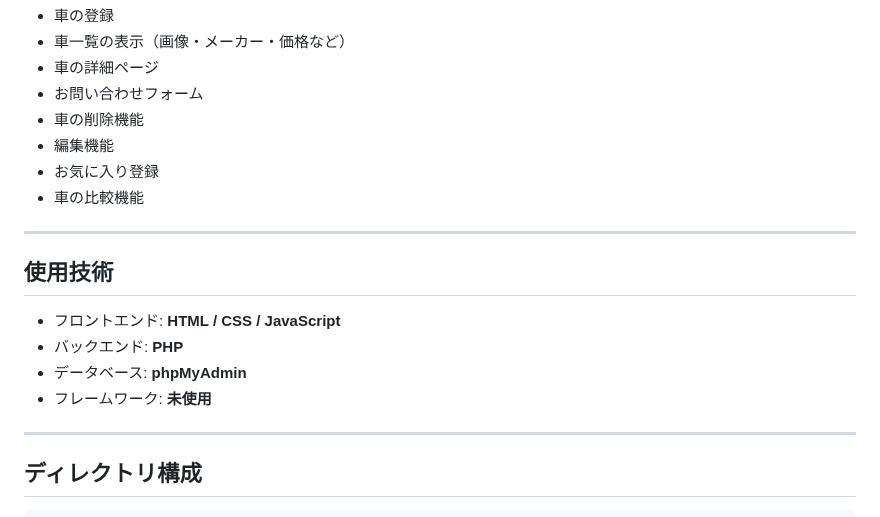
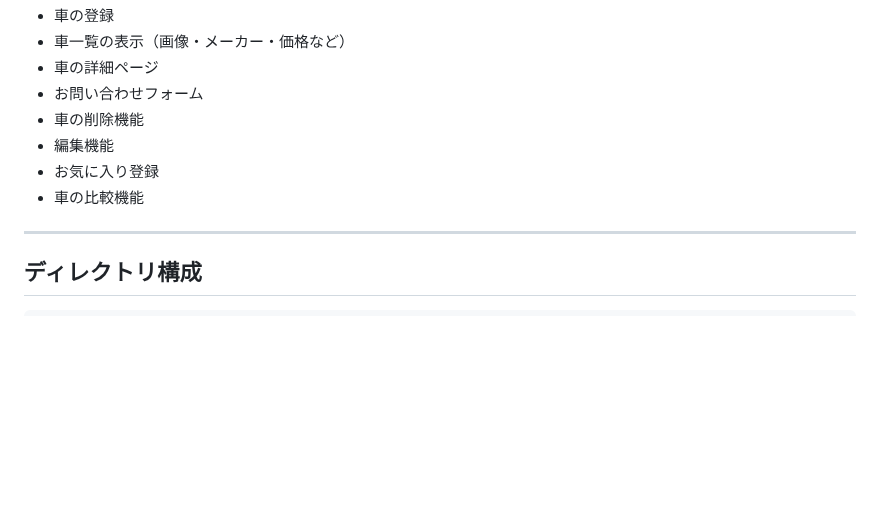
Before and after one commit to Yuto-design/car-site, a Markdown page: README.md, the part around the change. Drawn GitHub-style; blank space fills up the shorter version.

```diff
--- a/README.md
+++ b/README.md
@@ -14,15 +14,6 @@
 - 編集機能
 - お気に入り登録
 - 車の比較機能
-
----
-
-## 使用技術
-
-- フロントエンド: **HTML / CSS / JavaScript**
-- バックエンド: **PHP**
-- データベース: **phpMyAdmin**
-- フレームワーク: **未使用**
 
 ---
 
```
